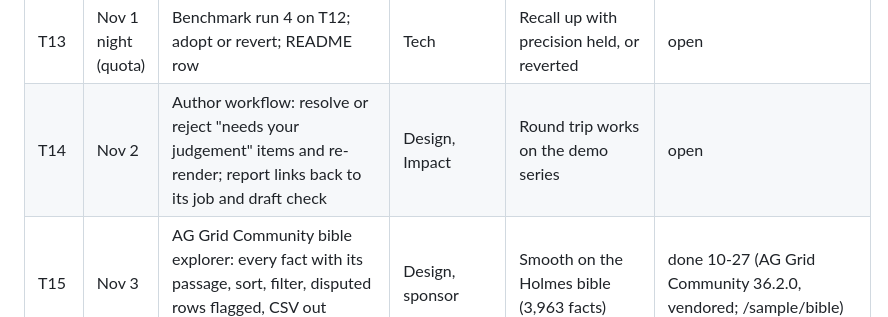
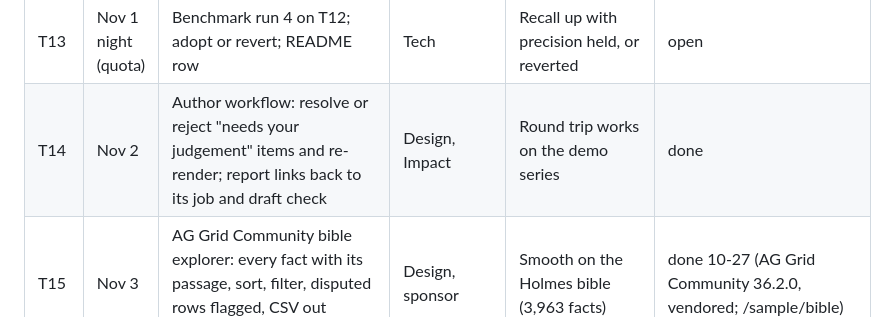
Before and after one commit to nolankido/canonKeeper, a Markdown page: docs/SPRINT.md, the part around the change. Rendered like a GitHub page.

Commit message:
docs: T14 done
Co-Authored-By: Claude Opus 5.5 <noreply@anthropic.com>
Claude-Session: https://claude.ai/code/session_01TyR5Y9n7Q174fE3jXFGa7s

```diff
--- a/docs/SPRINT.md
+++ b/docs/SPRINT.md
@@ -31,7 +31,7 @@ sponsor prize. Target: Best Use of Agentic Commerce; sponsor: AG Grid (Render cr
 | T11 | Oct 30 night (quota) | Sweep-hints full-corpus bible + compare; eval; default if it holds | Tech | Numbers in the README either way | open |
 | T12 | Nov 1 | Extraction recall: names spoken in dialogue, one-line descriptions in chapters about someone else (8 of the 12 misses) | Tech, Impact | Mock rules and tests cover both | open |
 | T13 | Nov 1 night (quota) | Benchmark run 4 on T12; adopt or revert; README row | Tech | Recall up with precision held, or reverted | open |
-| T14 | Nov 2 | Author workflow: resolve or reject "needs your judgement" items and re-render; report links back to its job and draft check | Design, Impact | Round trip works on the demo series | open |
+| T14 | Nov 2 | Author workflow: resolve or reject "needs your judgement" items and re-render; report links back to its job and draft check | Design, Impact | Round trip works on the demo series | done |
 | T15 | Nov 3 | AG Grid Community bible explorer: every fact with its passage, sort, filter, disputed rows flagged, CSV out (sponsor prize) | Design, sponsor | Smooth on the Holmes bible (3,963 facts) | done 10-27 (AG Grid Community 36.2.0, vendored; /sample/bible) |
 | T16 | Nov 4 | One visual system across home, quote, job, report, bible; PayPal-branded pay button; phone width; print; fresh-eyes screenshot review | Design | Review finds nothing it would change | open |
 | T17 | Nov 4 | Video script v2: problem, audience and value in the first 15 seconds; real sandbox checkout; Claude Desktop buying a draft check from its budget; real numbers | Presentation | Script timed under 2:50 | open |
```
